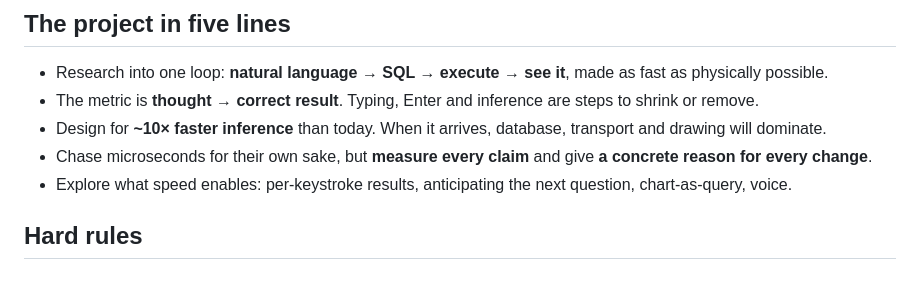
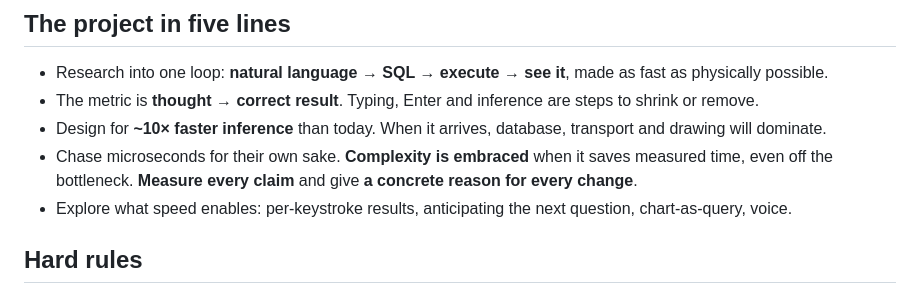
Before and after one commit to comino/time-blast, a Markdown page: AGENTS.md, the part around the change. Rendered like a GitHub page.

```diff
--- a/AGENTS.md
+++ b/AGENTS.md
@@ -9,7 +9,7 @@ note in this repo.
 - Research into one loop: **natural language → SQL → execute → see it**, made as fast as physically possible.
 - The metric is **thought → correct result**. Typing, Enter and inference are steps to shrink or remove.
 - Design for **~10× faster inference** than today. When it arrives, database, transport and drawing will dominate.
-- Chase microseconds for their own sake, but **measure every claim** and give **a concrete reason for every change**.
+- Chase microseconds for their own sake. **Complexity is embraced** when it saves measured time, even off the bottleneck. **Measure every claim** and give **a concrete reason for every change**.
 - Explore what speed enables: per-keystroke results, anticipating the next question, chart-as-query, voice.
 
 ## Hard rules
```
Also changed, not shown: docs/vision.md (+4 -0 lines).
